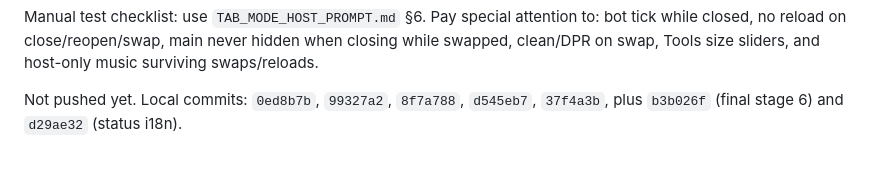
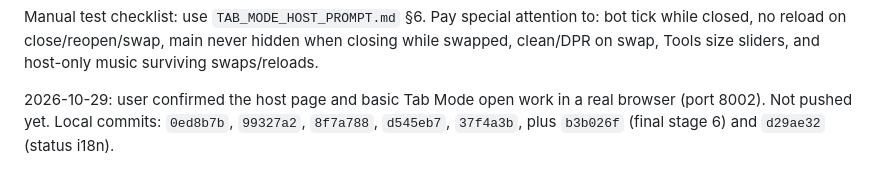
Before and after one commit to cilIndya-kkkkk/goodclient_v2, a Markdown page: TAB_MODE_HOST_HANDOFF.md, the part around the change. Drawn GitHub-style.

```diff
--- a/TAB_MODE_HOST_HANDOFF.md
+++ b/TAB_MODE_HOST_HANDOFF.md
@@ -256,4 +256,4 @@ Build: `npm run build-client` and `npm run build-only` pass. Webpack now has two
 
 Manual test checklist: use `TAB_MODE_HOST_PROMPT.md` §6. Pay special attention to: bot tick while closed, no reload on close/reopen/swap, main never hidden when closing while swapped, clean/DPR on swap, Tools size sliders, and host-only music surviving swaps/reloads.
 
-Not pushed yet. Local commits: `0ed8b7b`, `99327a2`, `8f7a788`, `d545eb7`, `37f4a3b`, plus `b3b026f` (final stage 6) and `d29ae32` (status i18n).
+2026-10-29: user confirmed the host page and basic Tab Mode open work in a real browser (port 8002). Not pushed yet. Local commits: `0ed8b7b`, `99327a2`, `8f7a788`, `d545eb7`, `37f4a3b`, plus `b3b026f` (final stage 6) and `d29ae32` (status i18n).
```
Also changed, not shown: HANDOFF.md (+1 -1 lines).
